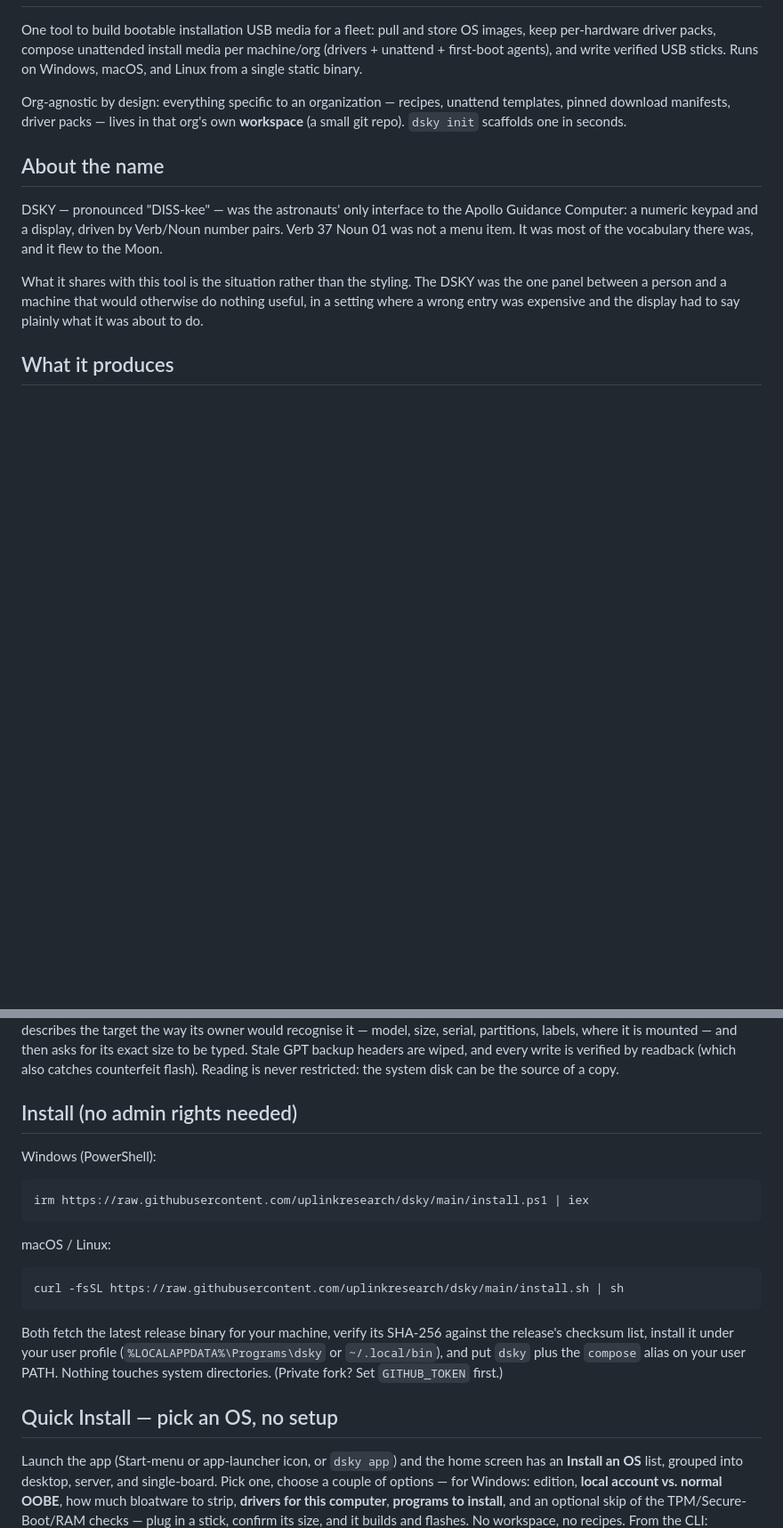
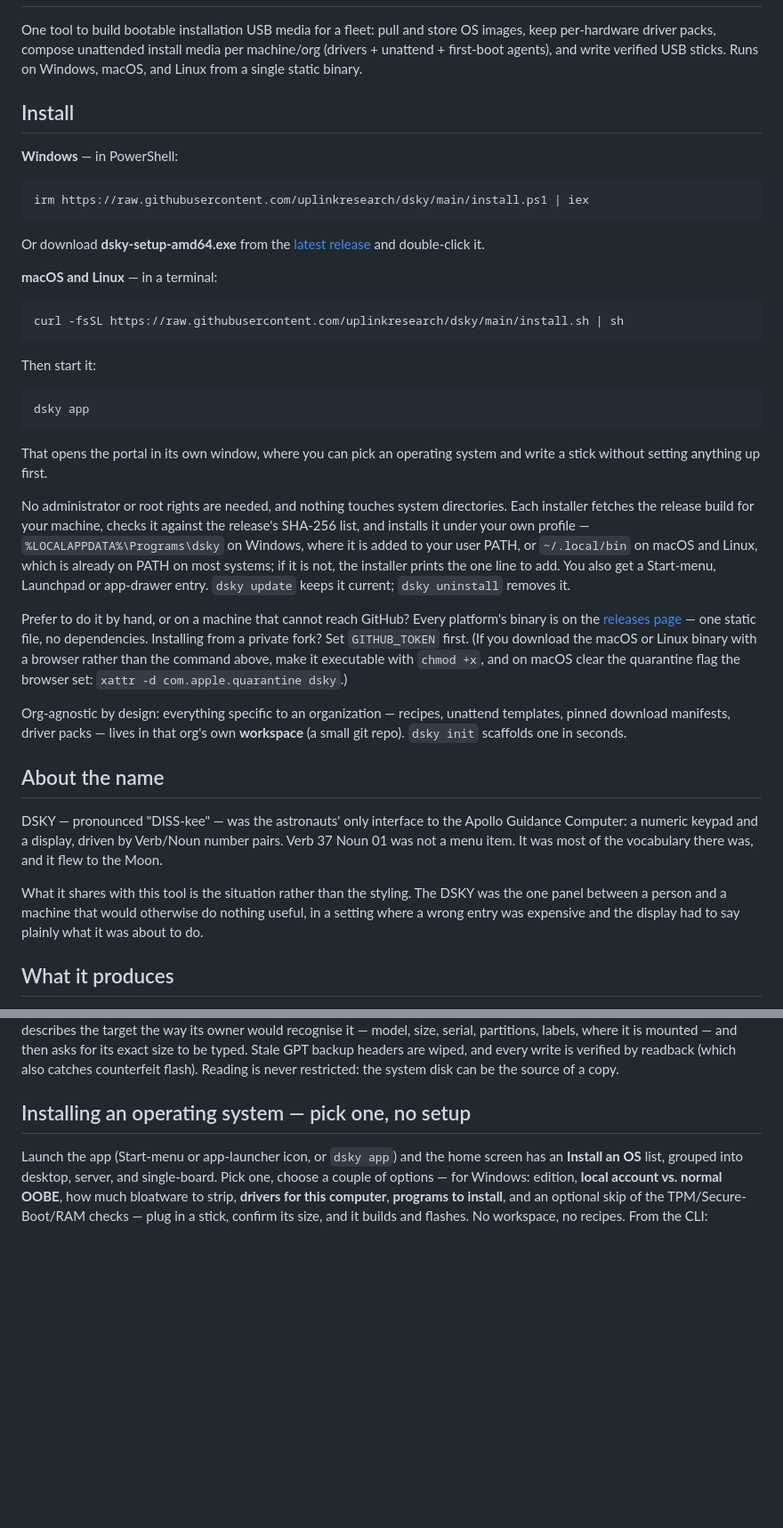
Before and after one commit to DustanBaker/uplink-composer, a Markdown page: README.md, 2 parts joined by grey strips. Shown at 89% size. Drawn GitHub-style; blank space fills up the shorter version.

Commit message:
README: how to install it, first thing on the page
Somebody landing on the repository met the name, then what it produces, then
how it works, and only after all of that how to get it -- two screens down,
under a heading about admin rights. The three commands that matter now sit
under the first paragraph: PowerShell for Windows, the setup .exe for people
who would rather double-click, one curl line for macOS and Linux, and what to
type to open it.

While writing it I ran the documented macOS/Linux one-liner against v0.7.30
with HOME pointed at a temporary directory, so it could not touch this
machine's real install or its app-drawer entry. It fetched the right build,
verified the SHA-256, installed dsky and the compose alias, added a launcher,
and reported v0.7.30 -- and it printed instructions to add ~/.local/bin to
PATH rather than doing it, which is not what my first draft of this section
claimed. The Windows installer does add its folder to the user PATH. The text
now says which does which.

The heading further down that used to read "Quick Install" is about installing
an operating system, not DSKY, and now says so.

Co-Authored-By: Claude Opus 5 <noreply@anthropic.com>

````diff
--- a/README.md
+++ b/README.md
@@ -4,6 +4,51 @@ One tool to build bootable installation USB media for a fleet: pull and store
 OS images, keep per-hardware driver packs, compose unattended install media
 per machine/org (drivers + unattend + first-boot agents), and write verified
 USB sticks. Runs on Windows, macOS, and Linux from a single static binary.
+
+## Install
+
+**Windows** — in PowerShell:
+
+```powershell
+irm https://raw.githubusercontent.com/uplinkresearch/dsky/main/install.ps1 | iex
+```
+
+Or download **dsky-setup-amd64.exe** from the
+[latest release](https://github.com/uplinkresearch/dsky/releases/latest) and
+double-click it.
+
+**macOS and Linux** — in a terminal:
+
+```sh
+curl -fsSL https://raw.githubusercontent.com/uplinkresearch/dsky/main/install.sh | sh
+```
+
+Then start it:
+
+```sh
+dsky app
+```
+
+That opens the portal in its own window, where you can pick an operating
+system and write a stick without setting anything up first.
+
+No administrator or root rights are needed, and nothing touches system
+directories. Each installer fetches the release build for your machine,
+checks it against the release's SHA-256 list, and installs it under your own
+profile — `%LOCALAPPDATA%\Programs\dsky` on Windows, where it is added to
+your user PATH, or `~/.local/bin` on macOS and Linux, which is already on
+PATH on most systems; if it is not, the installer prints the one line to add.
+You also get a Start-menu, Launchpad or app-drawer entry. `dsky update` keeps
+it current; `dsky uninstall` removes it.
+
+Prefer to do it by hand, or on a machine that cannot reach GitHub? Every
+platform's binary is on the
+[releases page](https://github.com/uplinkresearch/dsky/releases/latest) —
+one static file, no dependencies. Installing from a private fork? Set
+`GITHUB_TOKEN` first. (If you download the macOS or Linux binary
+with a browser rather than the command above, make it executable with
+`chmod +x`, and on macOS clear the quarantine flag the browser set:
+`xattr -d com.apple.quarantine dsky`.)
 
 Org-agnostic by design: everything specific to an organization — recipes,
 unattend templates, pinned download manifests, driver packs — lives in that
@@ -97,27 +142,7 @@ for its exact size to be typed. Stale GPT backup headers are wiped, and every
 write is verified by readback (which also catches counterfeit flash). Reading
 is never restricted: the system disk can be the source of a copy.
 
-## Install (no admin rights needed)
-
-Windows (PowerShell):
-
-```
-irm https://raw.githubusercontent.com/uplinkresearch/dsky/main/install.ps1 | iex
-```
-
-macOS / Linux:
-
-```
-curl -fsSL https://raw.githubusercontent.com/uplinkresearch/dsky/main/install.sh | sh
-```
-
-Both fetch the latest release binary for your machine, verify its SHA-256
-against the release's checksum list, install it under your user profile
-(`%LOCALAPPDATA%\Programs\dsky` or `~/.local/bin`), and put `dsky`
-plus the `compose` alias on your user PATH. Nothing touches system
-directories. (Private fork? Set `GITHUB_TOKEN` first.)
-
-## Quick Install — pick an OS, no setup
+## Installing an operating system — pick one, no setup
 
 Launch the app (Start-menu or app-launcher icon, or `dsky app`) and the home screen
 has an **Install an OS** list, grouped into desktop, server, and single-board.
````
